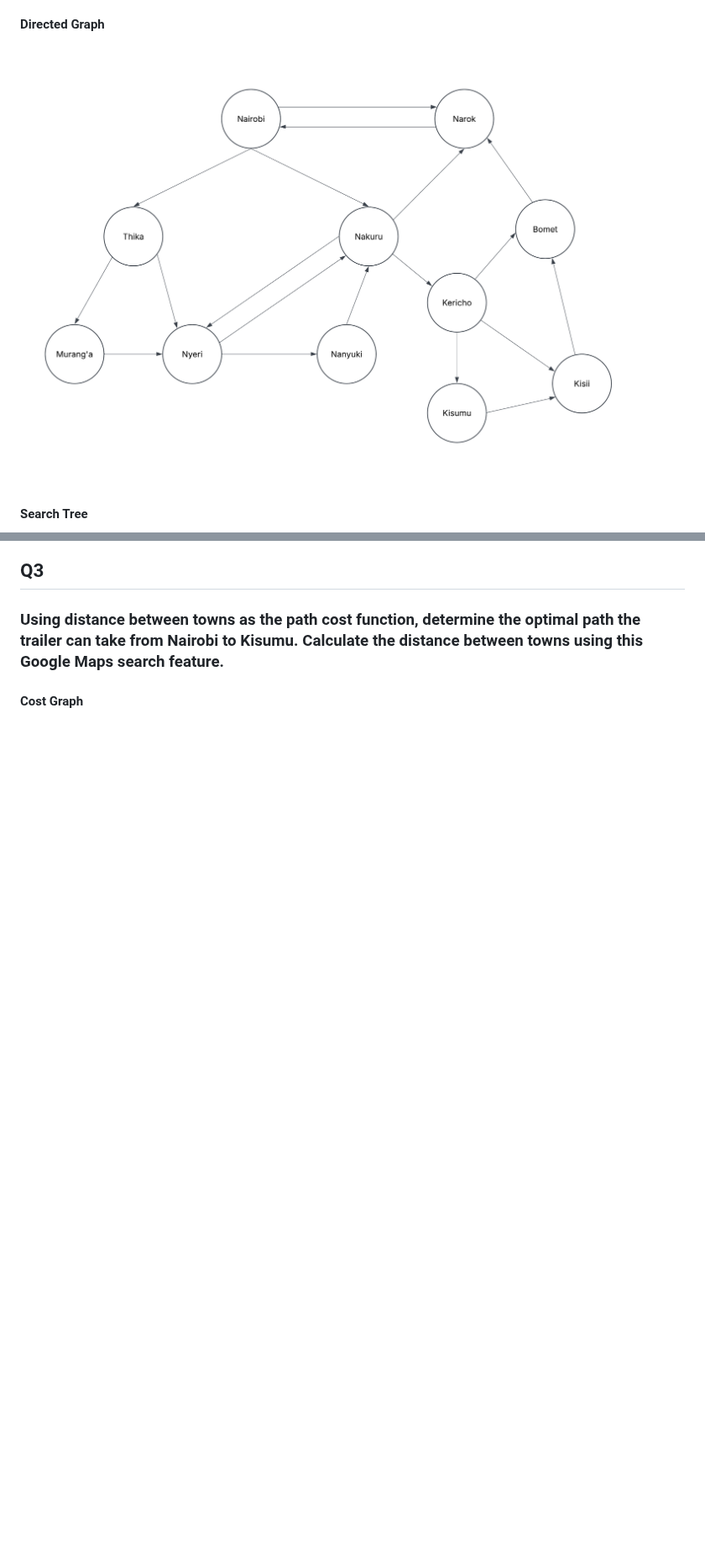
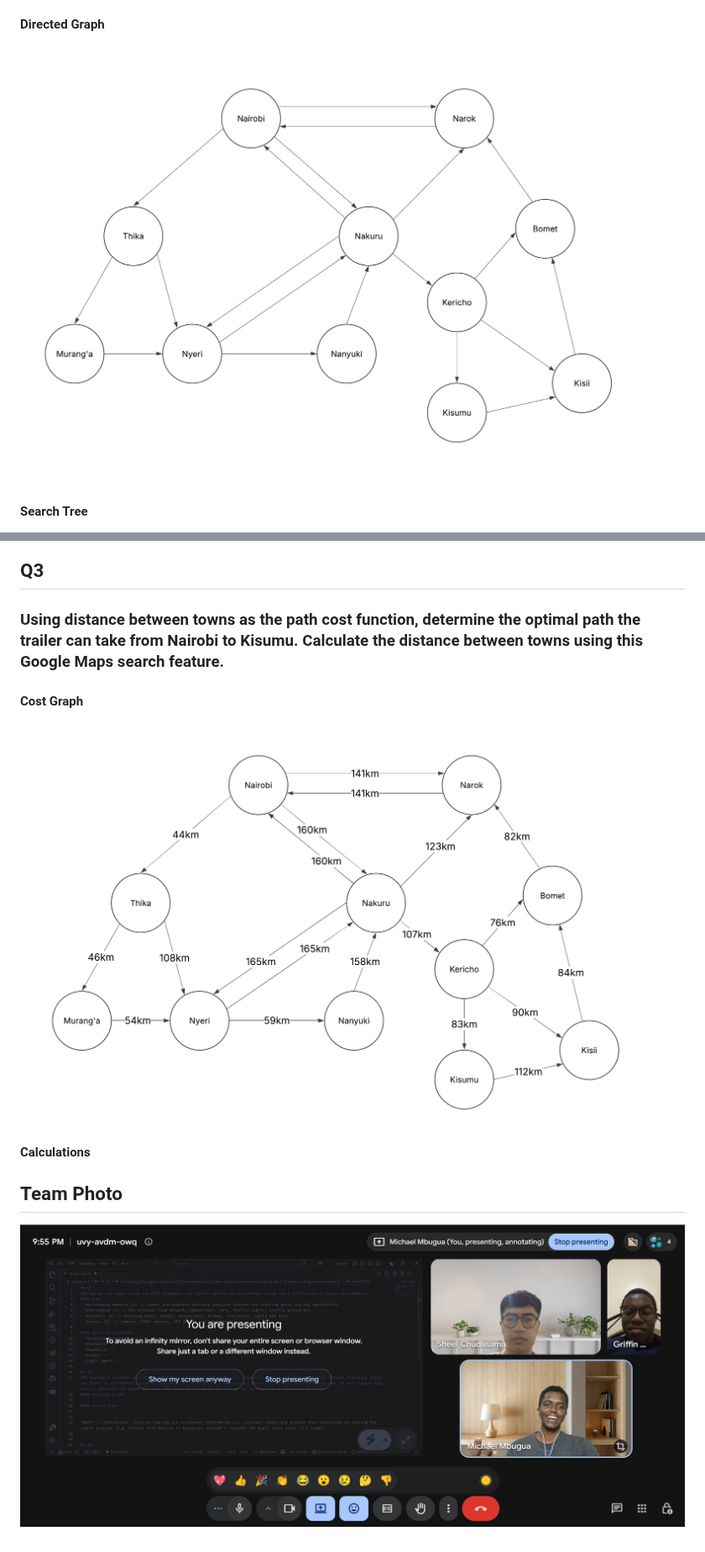
Before and after one commit to CelestialSteel/PS-Agents, a Markdown page: design.md, 2 parts joined by grey strips. Shown at 84% size. Rendered like a GitHub page; pictures changed too: AI_Q2_CostGraph.png (added), AI_Q2_DirectedGraph.png; blank space fills up the shorter version.

Commit message:
add team photo and cost graph

```diff
--- a/design.md
+++ b/design.md
@@ -31,3 +31,10 @@
 ### Using distance between towns as the path cost function, determine the optimal path the trailer can take from Nairobi to Kisumu. Calculate the distance between towns using this Google Maps search feature.
 
 #### Cost Graph
+![Cost Graph](AI_Q2_CostGraph.png)
+
+#### Calculations
+
+
+## Team Photo
+![Team Photo](team_photo_2.png)
```
